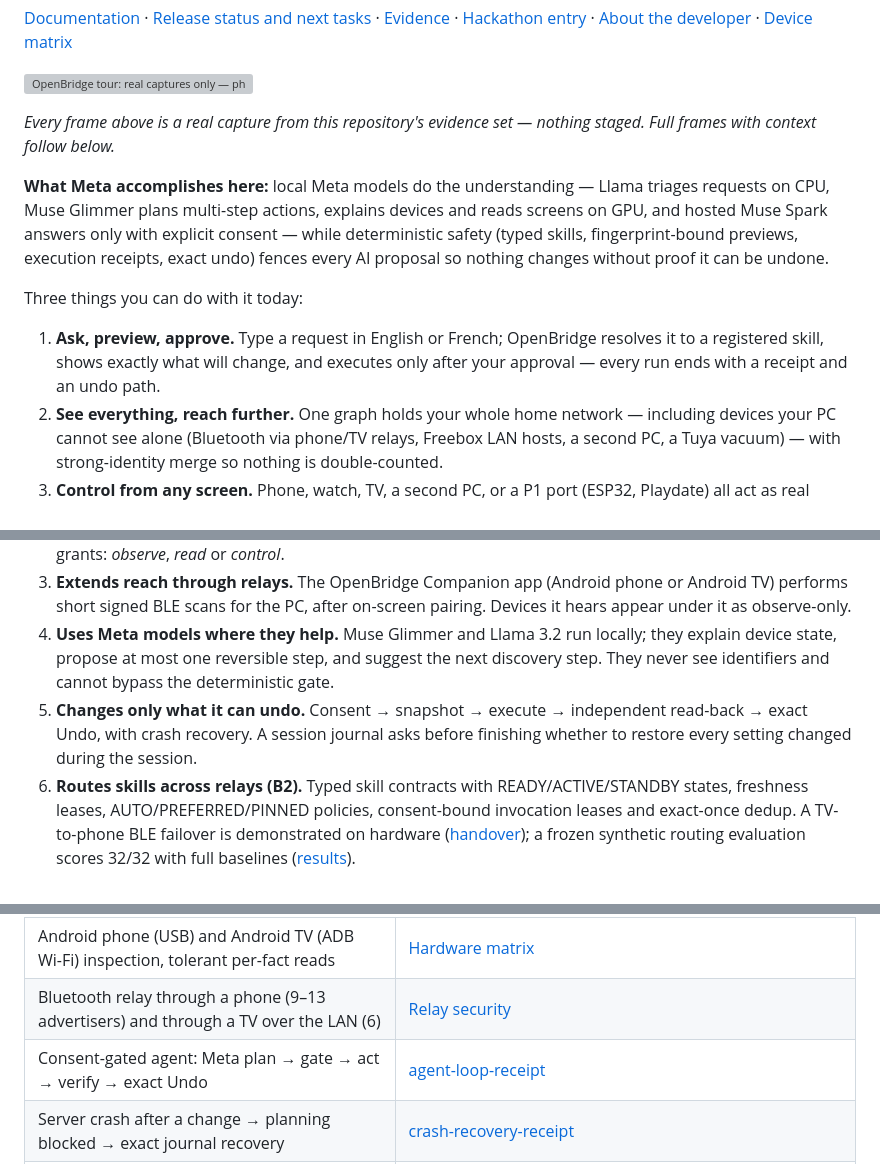
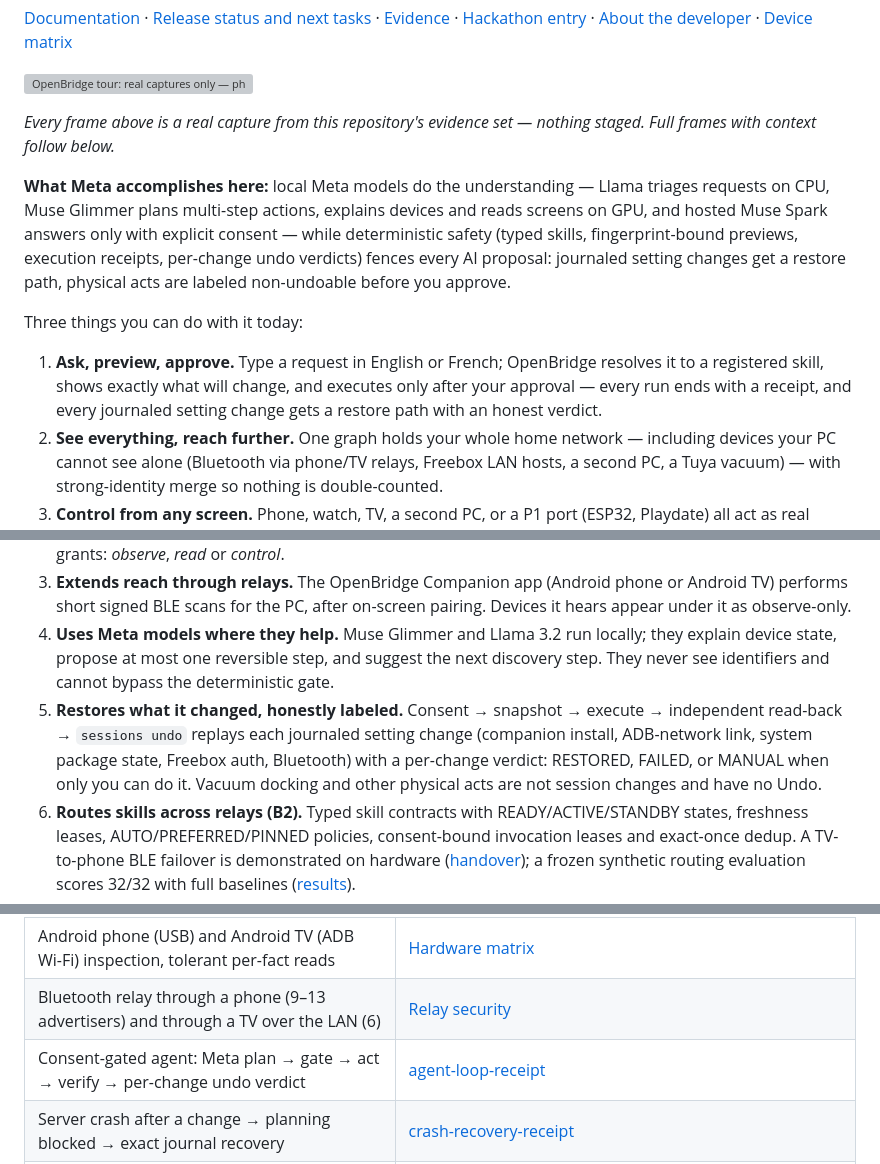
Before and after one commit to toskaman/openbridge, a Markdown page: README.md, 3 parts joined by grey strips. GitHub-like rendering; grey boxes are pictures that could not be loaded.

Commit message:
M2 docs: Undo scope correction (RESTORED/FAILED/MANUAL, no physical Undo)

```diff
--- a/README.md
+++ b/README.md
@@ -10,11 +10,11 @@ Meta Global AI Developer Hackathon 2026 · Indie Developer · *Push the Frontier
 
 *Every frame above is a real capture from this repository's evidence set — nothing staged. Full frames with context follow below.*
 
-**What Meta accomplishes here:** local Meta models do the understanding — Llama triages requests on CPU, Muse Glimmer plans multi-step actions, explains devices and reads screens on GPU, and hosted Muse Spark answers only with explicit consent — while deterministic safety (typed skills, fingerprint-bound previews, execution receipts, exact undo) fences every AI proposal so nothing changes without proof it can be undone.
+**What Meta accomplishes here:** local Meta models do the understanding — Llama triages requests on CPU, Muse Glimmer plans multi-step actions, explains devices and reads screens on GPU, and hosted Muse Spark answers only with explicit consent — while deterministic safety (typed skills, fingerprint-bound previews, execution receipts, per-change undo verdicts) fences every AI proposal: journaled setting changes get a restore path, physical acts are labeled non-undoable before you approve.
 
 Three things you can do with it today:
 
-1. **Ask, preview, approve.** Type a request in English or French; OpenBridge resolves it to a registered skill, shows exactly what will change, and executes only after your approval — every run ends with a receipt and an undo path.
+1. **Ask, preview, approve.** Type a request in English or French; OpenBridge resolves it to a registered skill, shows exactly what will change, and executes only after your approval — every run ends with a receipt, and every journaled setting change gets a restore path with an honest verdict.
 2. **See everything, reach further.** One graph holds your whole home network — including devices your PC cannot see alone (Bluetooth via phone/TV relays, Freebox LAN hosts, a second PC, a Tuya vacuum) — with strong-identity merge so nothing is double-counted.
 3. **Control from any screen.** Phone, watch, TV, a second PC, or a P1 port (ESP32, Playdate) all act as real control points over the same fabric: pair once, then command any device from any device.
 
@@ -99,7 +99,7 @@ Homes are full of devices on different transports (USB, Wi-Fi, LAN, Bluetooth) b
 2. **Builds one graph.** Observations merge only on strong identifiers (for example the TV's Bluetooth address seen both over mDNS and ADB); weak signals become "possible duplicate" hints. Every link states what it grants: *observe*, *read* or *control*.
 3. **Extends reach through relays.** The OpenBridge Companion app (Android phone or Android TV) performs short signed BLE scans for the PC, after on-screen pairing. Devices it hears appear under it as observe-only.
 4. **Uses Meta models where they help.** Muse Glimmer and Llama 3.2 run locally; they explain device state, propose at most one reversible step, and suggest the next discovery step. They never see identifiers and cannot bypass the deterministic gate.
-5. **Changes only what it can undo.** Consent → snapshot → execute → independent read-back → exact Undo, with crash recovery. A session journal asks before finishing whether to restore every setting changed during the session.
+5. **Restores what it changed, honestly labeled.** Consent → snapshot → execute → independent read-back → `sessions undo` replays each journaled setting change (companion install, ADB-network link, system package state, Freebox auth, Bluetooth) with a per-change verdict: RESTORED, FAILED, or MANUAL when only you can do it. Vacuum docking and other physical acts are not session changes and have no Undo.
 6. **Routes skills across relays (B2).** Typed skill contracts with READY/ACTIVE/STANDBY states, freshness leases, AUTO/PREFERRED/PINNED policies, consent-bound invocation leases and exact-once dedup. A TV-to-phone BLE failover is demonstrated on hardware ([handover](docs/release/COMPLETE_HANDOVER.md)); a frozen synthetic routing evaluation scores 32/32 with full baselines ([results](docs/evaluation/routing-v1/RESULTS.md)).
 7. **Asks in natural language (Ask OpenBridge).** English or French requests resolve to registered skills through tiered Meta-only inference; every step (parse → preview → approval → receipt) is shown with model, cost and evidence, and the model can never authorize its own privileged actions.
 8. **Runs headless from a terminal.** The `openbridge` CLI drives the same core as the GUI (devices, ask, capabilities, workflows, approvals, evidence, doctor) with identical contracts and consent, over SSH or on machines with no display. See [CLI reference](docs/CLI_REFERENCE.md) and [headless deployment](docs/HEADLESS_DEPLOYMENT.md).
@@ -111,7 +111,7 @@ Homes are full of devices on different transports (USB, Wi-Fi, LAN, Bluetooth) b
 | Freebox official app authorization + read-only LAN inventory (127 known / 12 active hosts) | [Freebox doc](docs/FREEBOX_INTEGRATION.md) |
 | Android phone (USB) and Android TV (ADB Wi-Fi) inspection, tolerant per-fact reads | [Hardware matrix](docs/HARDWARE_TEST_MATRIX.md) |
 | Bluetooth relay through a phone (9–13 advertisers) and through a TV over the LAN (6) | [Relay security](docs/RELAY_SECURITY.md) |
-| Consent-gated agent: Meta plan → gate → act → verify → exact Undo | [agent-loop-receipt](docs/agent-loop-receipt.json) |
+| Consent-gated agent: Meta plan → gate → act → verify → per-change undo verdict | [agent-loop-receipt](docs/agent-loop-receipt.json) |
 | Server crash after a change → planning blocked → exact journal recovery | [crash-recovery-receipt](docs/crash-recovery-receipt.json) |
 | Muse Glimmer 30B local inference, digest = official registry manifest | [glimmer receipt](docs/glimmer-smoke-receipt.json) |
 | Real TV relay → local Muse Glimmer proposal → verified API publication/read → access denial and removal | [TV/Meta journey and limits](docs/forge/TV_GLIMMER_JOURNEY.md) |
```
Also changed, not shown: docs/KNOWN_LIMITATIONS.md (+2 -0 lines).
